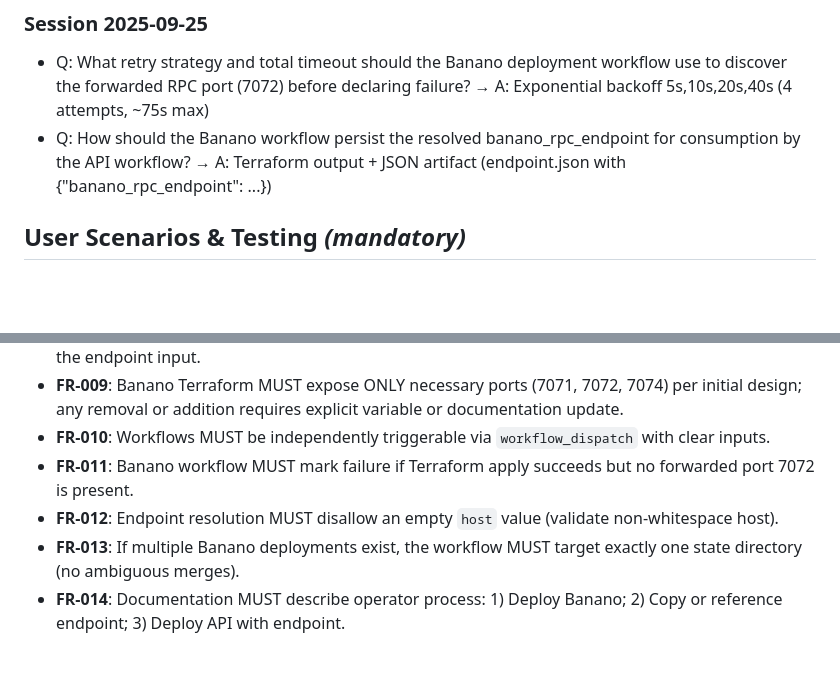
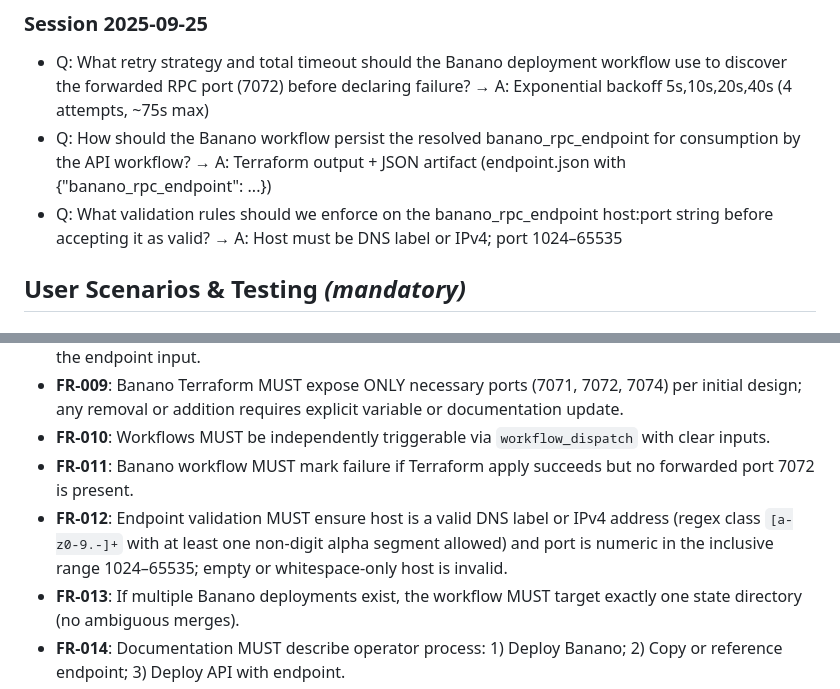
Before and after one commit to mconstant/pay2slay2, a Markdown page: specs/002-separate-out-the/spec.md, 2 parts joined by grey strips. Drawn GitHub-style; blank space fills up the shorter version.

Commit message:
Spec(002): Clarification Q3 recorded; refine FR-012 validation rules

```diff
--- a/specs/002-separate-out-the/spec.md
+++ b/specs/002-separate-out-the/spec.md
@@ -9,6 +9,7 @@
 ### Session 2025-09-25
 - Q: What retry strategy and total timeout should the Banano deployment workflow use to discover the forwarded RPC port (7072) before declaring failure? → A: Exponential backoff 5s,10s,20s,40s (4 attempts, ~75s max)
 - Q: How should the Banano workflow persist the resolved banano_rpc_endpoint for consumption by the API workflow? → A: Terraform output + JSON artifact (endpoint.json with {"banano_rpc_endpoint": ...})
+- Q: What validation rules should we enforce on the banano_rpc_endpoint host:port string before accepting it as valid? → A: Host must be DNS label or IPv4; port 1024–65535
 
 ## User Scenarios & Testing *(mandatory)*
 
@@ -48,7 +49,7 @@ Not a user-facing UI feature; surfaced only through CI workflow logs and Terrafo
 - **FR-009**: Banano Terraform MUST expose ONLY necessary ports (7071, 7072, 7074) per initial design; any removal or addition requires explicit variable or documentation update.
 - **FR-010**: Workflows MUST be independently triggerable via `workflow_dispatch` with clear inputs.
 - **FR-011**: Banano workflow MUST mark failure if Terraform apply succeeds but no forwarded port 7072 is present.
-- **FR-012**: Endpoint resolution MUST disallow an empty `host` value (validate non-whitespace host).
+- **FR-012**: Endpoint validation MUST ensure host is a valid DNS label or IPv4 address (regex class `[a-z0-9.-]+` with at least one non-digit alpha segment allowed) and port is numeric in the inclusive range 1024–65535; empty or whitespace-only host is invalid.
 - **FR-013**: If multiple Banano deployments exist, the workflow MUST target exactly one state directory (no ambiguous merges).
 - **FR-014**: Documentation MUST describe operator process: 1) Deploy Banano; 2) Copy or reference endpoint; 3) Deploy API with endpoint.
 - **FR-015**: Terraform outputs for Banano MUST include `deployment_id` (unchanged) plus the new endpoint for traceability.
```
